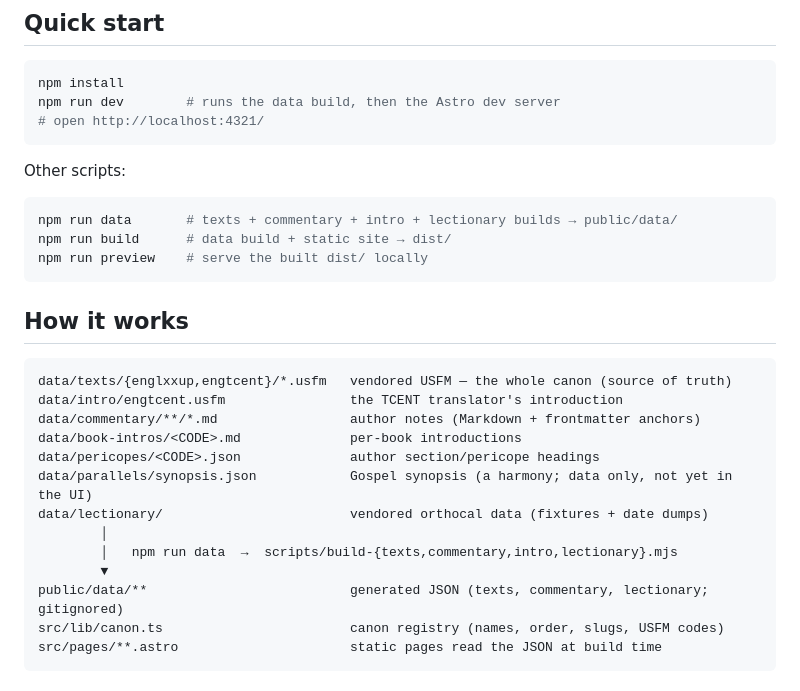
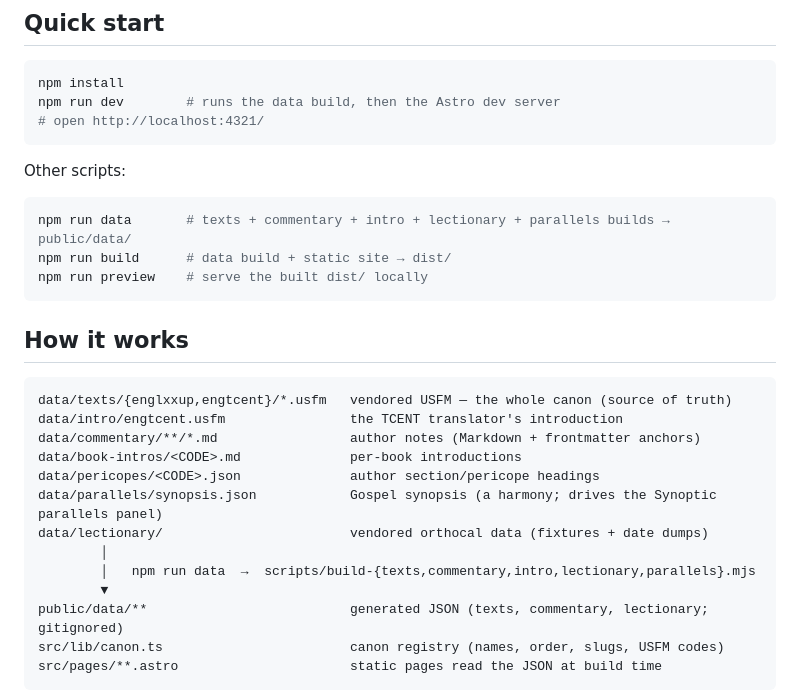
Before and after one commit to biblenerd/byzantique, a Markdown page: README.md, the part around the change. Drawn GitHub-style.

````diff
--- a/README.md
+++ b/README.md
@@ -30,7 +30,7 @@ npm run dev        # runs the data build, then the Astro dev server
 Other scripts:
 
 ```bash
-npm run data       # texts + commentary + intro + lectionary builds → public/data/
+npm run data       # texts + commentary + intro + lectionary + parallels builds → public/data/
 npm run build      # data build + static site → dist/
 npm run preview    # serve the built dist/ locally
 ```
@@ -43,10 +43,10 @@ data/intro/engtcent.usfm                the TCENT translator's introduction
 data/commentary/**/*.md                 author notes (Markdown + frontmatter anchors)
 data/book-intros/<CODE>.md              per-book introductions
 data/pericopes/<CODE>.json              author section/pericope headings
-data/parallels/synopsis.json            Gospel synopsis (a harmony; data only, not yet in the UI)
+data/parallels/synopsis.json            Gospel synopsis (a harmony; drives the Synoptic parallels panel)
 data/lectionary/                        vendored orthocal data (fixtures + date dumps)
         │
-        │   npm run data  →  scripts/build-{texts,commentary,intro,lectionary}.mjs
+        │   npm run data  →  scripts/build-{texts,commentary,intro,lectionary,parallels}.mjs
         ▼
 public/data/**                          generated JSON (texts, commentary, lectionary; gitignored)
 src/lib/canon.ts                        canon registry (names, order, slugs, USFM codes)
````
Also changed, not shown: docs/GOSPEL-PARALLELS.md (+15 -4 lines), docs/README.md (+1 -1 lines).
